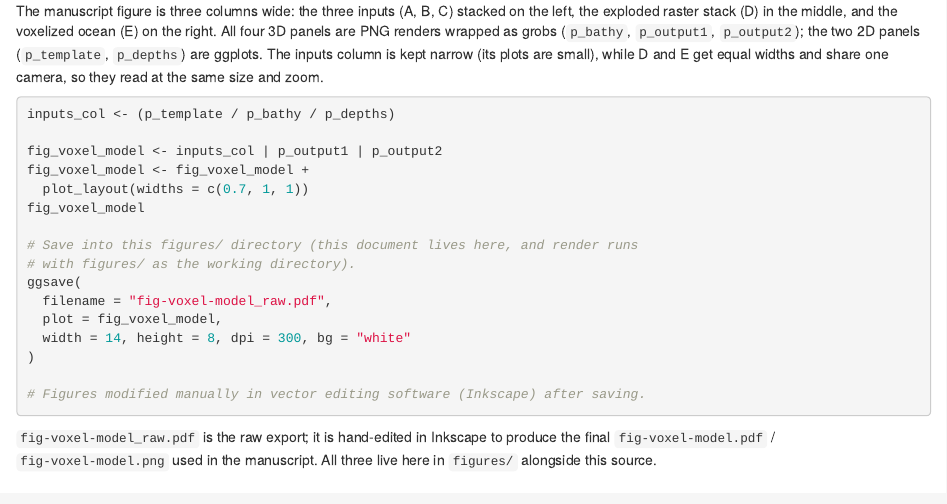
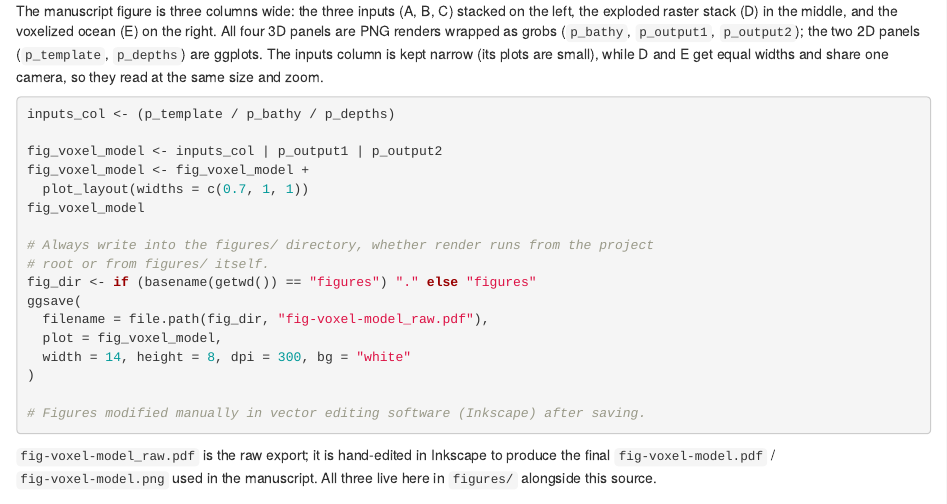
Before and after one commit to Marine-Biodiversity-Conservation-Lab/sharkabc3d, an R Markdown document (figures/voxel-model-visualization.Rmd): the page in a window 1100 px wide, from 8000 px down. Rendered offline with R 4.5, knitr and Pandoc, with nearby package versions.

Commit message:
fix render path

```diff
--- a/figures/voxel-model-visualization.Rmd
+++ b/figures/voxel-model-visualization.Rmd
@@ -508,10 +508,11 @@ fig_voxel_model <- fig_voxel_model +
   plot_layout(widths = c(0.7, 1, 1))
 fig_voxel_model
 
-# Save into this figures/ directory (this document lives here, and render runs
-# with figures/ as the working directory).
+# Always write into the figures/ directory, whether render runs from the project
+# root or from figures/ itself.
+fig_dir <- if (basename(getwd()) == "figures") "." else "figures"
 ggsave(
-  filename = "fig-voxel-model_raw.pdf",
+  filename = file.path(fig_dir, "fig-voxel-model_raw.pdf"),
   plot = fig_voxel_model,
   width = 14, height = 8, dpi = 300, bg = "white"
 )
```
Also changed, not shown: figures/voxel-model-visualization.Rmd (4 more changed lines).
